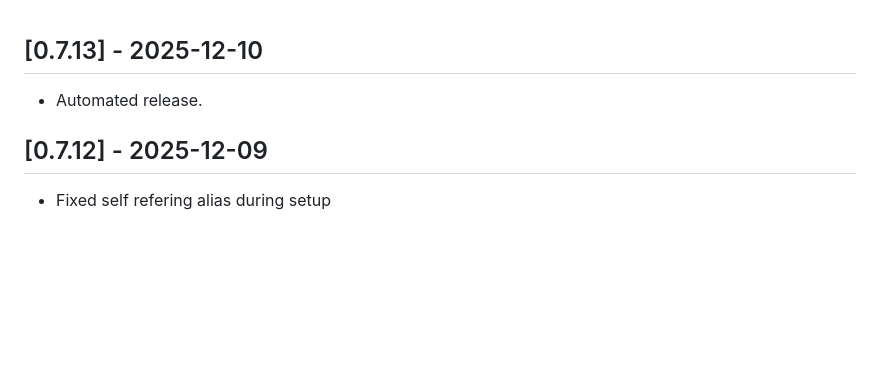
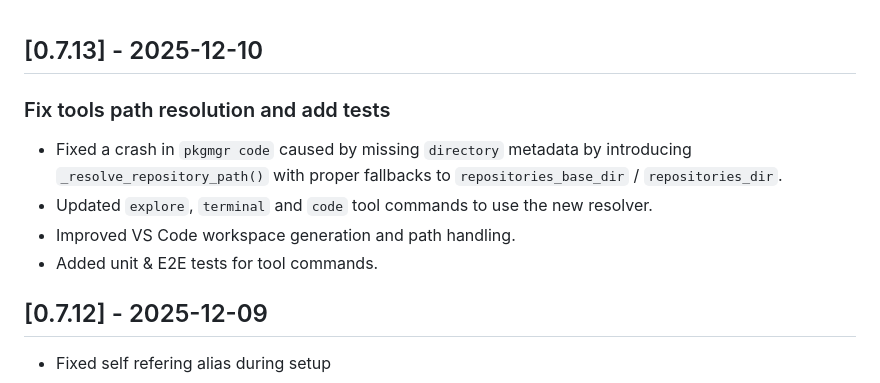
Before and after one commit to kevinveenbirkenbach/package-manager, a Markdown page: CHANGELOG.md, the part around the change. Rendered like a GitHub page; blank space fills up the shorter version.

```diff
--- a/CHANGELOG.md
+++ b/CHANGELOG.md
@@ -1,6 +1,11 @@
 ## [0.7.13] - 2025-12-10
 
-* Automated release.
+### Fix tools path resolution and add tests
+
+- Fixed a crash in `pkgmgr code` caused by missing `directory` metadata by introducing `_resolve_repository_path()` with proper fallbacks to `repositories_base_dir` / `repositories_dir`.
+- Updated `explore`, `terminal` and `code` tool commands to use the new resolver.
+- Improved VS Code workspace generation and path handling.
+- Added unit & E2E tests for tool commands.
 
 
 ## [0.7.12] - 2025-12-09
```
